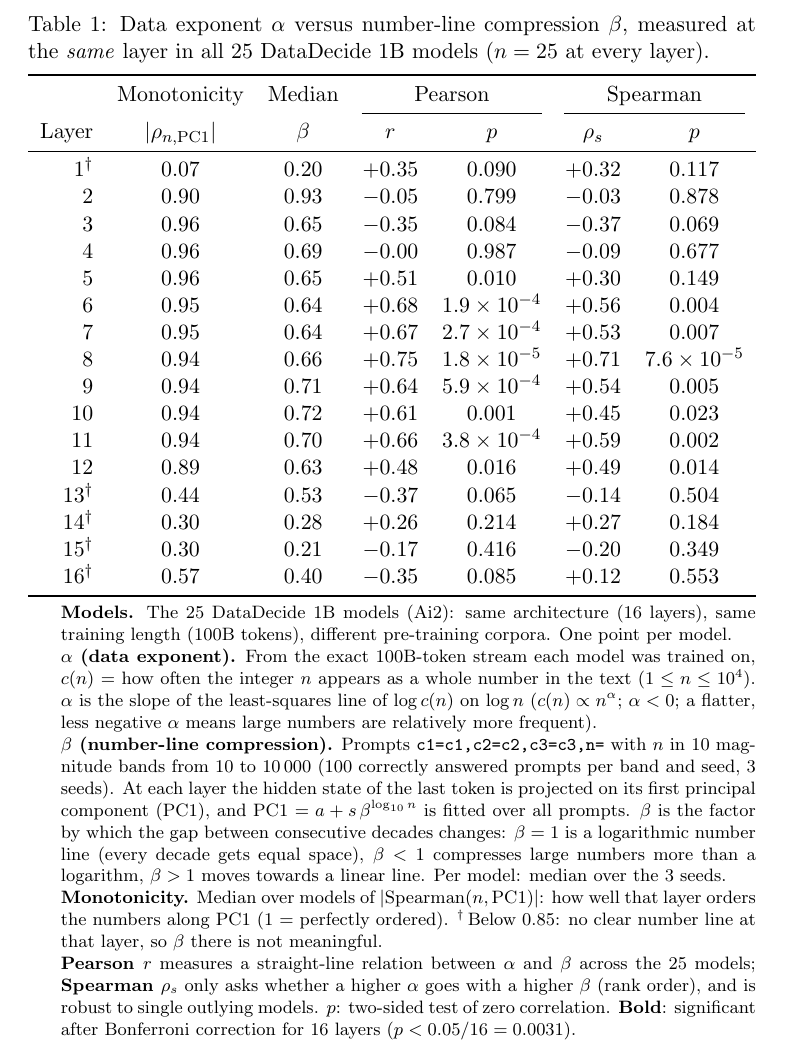
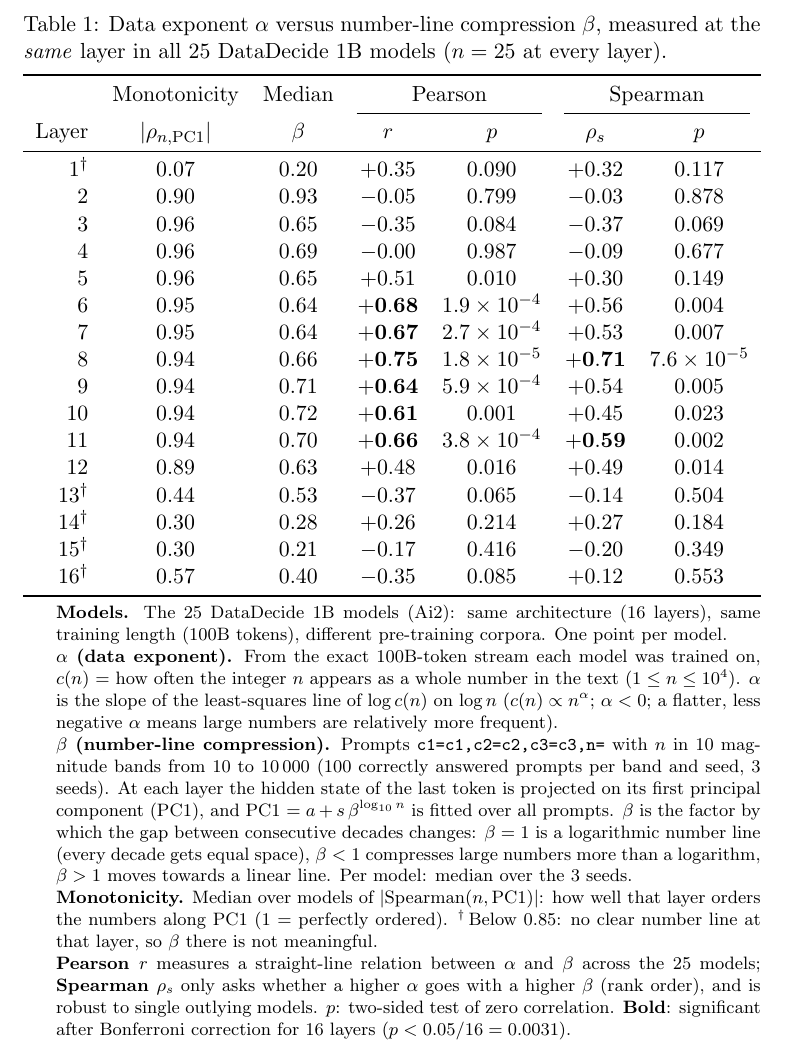
Before and after one commit to mdibrahimawad/numberline-datadecide, a LaTeX document (paper/tables/alpha_beta_by_layer.tex): part of the page, cut so that both start at the same text. Compiled offline with pdfLaTeX.

Commit message:
Paper table: bold math correctly
Co-Authored-By: Claude Opus 5.5 <noreply@anthropic.com>
Claude-Session: https://claude.ai/code/session_01P7X2AU2XNAsikFGMjXunrD

```diff
--- a/paper/tables/alpha_beta_by_layer.tex
+++ b/paper/tables/alpha_beta_by_layer.tex
@@ -21,12 +21,12 @@ Layer & $|\rho_{n,\mathrm{PC1}}|$ & $\beta$ & $r$ & $p$ & $\rho_s$ & $p$ \\
     3 & 0.96 & 0.65 & $-0.35$ & 0.084 & $-0.37$ & 0.069 \\
     4 & 0.96 & 0.69 & $-0.00$ & 0.987 & $-0.09$ & 0.677 \\
     5 & 0.96 & 0.65 & $+0.51$ & 0.010 & $+0.30$ & 0.149 \\
-    6 & 0.95 & 0.64 & \textbf{$+0.68$} & $1.9\times10^{-4}$ & $+0.56$ & 0.004 \\
-    7 & 0.95 & 0.64 & \textbf{$+0.67$} & $2.7\times10^{-4}$ & $+0.53$ & 0.007 \\
-    8 & 0.94 & 0.66 & \textbf{$+0.75$} & $1.8\times10^{-5}$ & \textbf{$+0.71$} & $7.6\times10^{-5}$ \\
-    9 & 0.94 & 0.71 & \textbf{$+0.64$} & $5.9\times10^{-4}$ & $+0.54$ & 0.005 \\
-    10 & 0.94 & 0.72 & \textbf{$+0.61$} & 0.001 & $+0.45$ & 0.023 \\
-    11 & 0.94 & 0.70 & \textbf{$+0.66$} & $3.8\times10^{-4}$ & \textbf{$+0.59$} & 0.002 \\
+    6 & 0.95 & 0.64 & $\mathbf{+0.68}$ & $1.9\times10^{-4}$ & $+0.56$ & 0.004 \\
+    7 & 0.95 & 0.64 & $\mathbf{+0.67}$ & $2.7\times10^{-4}$ & $+0.53$ & 0.007 \\
+    8 & 0.94 & 0.66 & $\mathbf{+0.75}$ & $1.8\times10^{-5}$ & $\mathbf{+0.71}$ & $7.6\times10^{-5}$ \\
+    9 & 0.94 & 0.71 & $\mathbf{+0.64}$ & $5.9\times10^{-4}$ & $+0.54$ & 0.005 \\
+    10 & 0.94 & 0.72 & $\mathbf{+0.61}$ & 0.001 & $+0.45$ & 0.023 \\
+    11 & 0.94 & 0.70 & $\mathbf{+0.66}$ & $3.8\times10^{-4}$ & $\mathbf{+0.59}$ & 0.002 \\
     12 & 0.89 & 0.63 & $+0.48$ & 0.016 & $+0.49$ & 0.014 \\
     13$^\dagger$ & 0.44 & 0.53 & $-0.37$ & 0.065 & $-0.14$ & 0.504 \\
     14$^\dagger$ & 0.30 & 0.28 & $+0.26$ & 0.214 & $+0.27$ & 0.184 \\
```
